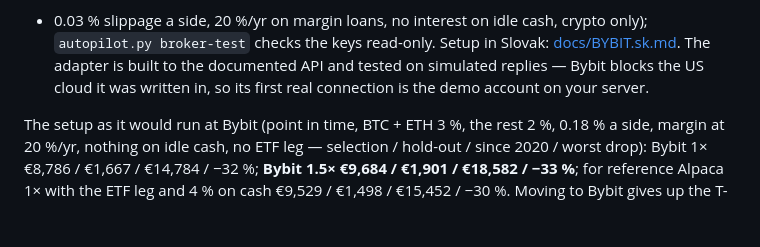
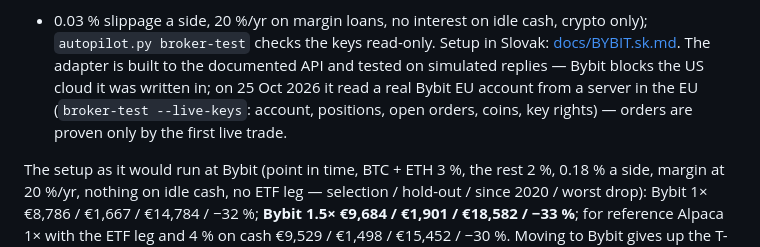
Before and after one commit to matejmedo123/blup, a Markdown page: trader-skill/README.md, the part around the change. Rendered like a GitHub page; blank space fills up the shorter version.

```diff
--- a/trader-skill/README.md
+++ b/trader-skill/README.md
@@ -334,7 +334,8 @@ borrows, the account is set to 2× at most. `profile --venue bybit` makes the si
 + 0.03 % slippage a side, 20 %/yr on margin loans, no interest on idle cash, crypto only);
 `autopilot.py broker-test` checks the keys read-only. Setup in Slovak: [docs/BYBIT.sk.md](docs/BYBIT.sk.md).
 The adapter is built to the documented API and tested on simulated replies — Bybit blocks the US cloud it was
-written in, so its first real connection is the demo account on your server.
+written in; on 25 Oct 2026 it read a real Bybit EU account from a server in the EU (`broker-test --live-keys`:
+account, positions, open orders, coins, key rights) — orders are proven only by the first live trade.
 
 The setup as it would run at Bybit (point in time, BTC + ETH 3 %, the rest 2 %, 0.18 % a side, margin at
 20 %/yr, nothing on idle cash, no ETF leg — selection / hold-out / since 2020 / worst drop): Bybit 1× €8,786 /
```
Also changed, not shown: trader-skill/deploy/NAVOD.sk.md (+11 -9 lines).
